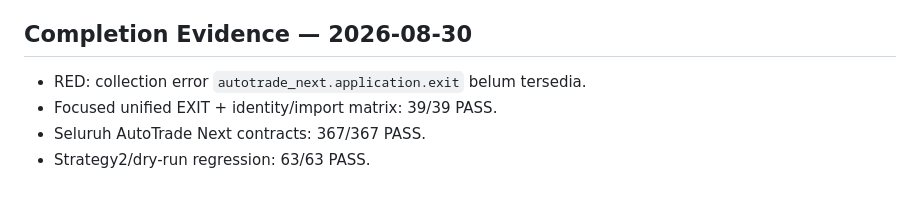
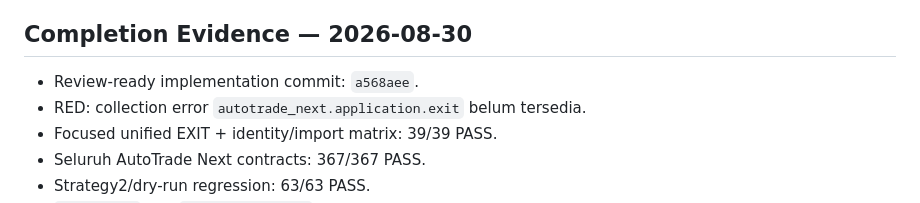
Before and after one commit to akwsa/advanced_crypto_bot, a Markdown page: _bmad-output/implementation-artifacts/2-5-mempertahankan-position-protection-melalui-unified-exit.md, the part around the change. Drawn GitHub-style.

```diff
--- a/_bmad-output/implementation-artifacts/2-5-mempertahankan-position-protection-melalui-unified-exit.md
+++ b/_bmad-output/implementation-artifacts/2-5-mempertahankan-position-protection-melalui-unified-exit.md
@@ -39,6 +39,7 @@ so that remaining quantity selalu protected dan tidak ditutup dua kali.
 
 ## Completion Evidence — 2026-08-30
 
+- Review-ready implementation commit: `a568aee`.
 - RED: collection error `autotrade_next.application.exit` belum tersedia.
 - Focused unified EXIT + identity/import matrix: 39/39 PASS.
 - Seluruh AutoTrade Next contracts: 367/367 PASS.
```
Also changed, not shown: advanced_crypto_bot/docs/AUDIT_FAKTUAL_MIGRASI_AUTOTRADE_NEXT_2026-08-30.md (+11 -0 lines).
